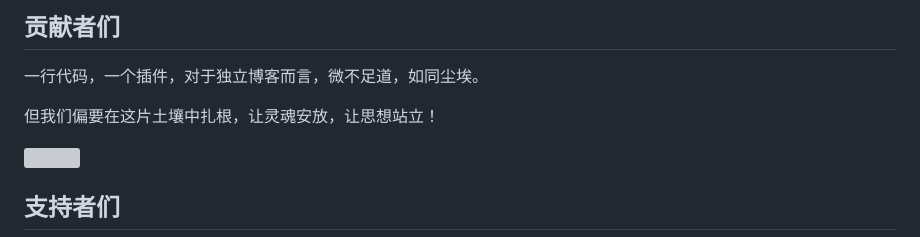
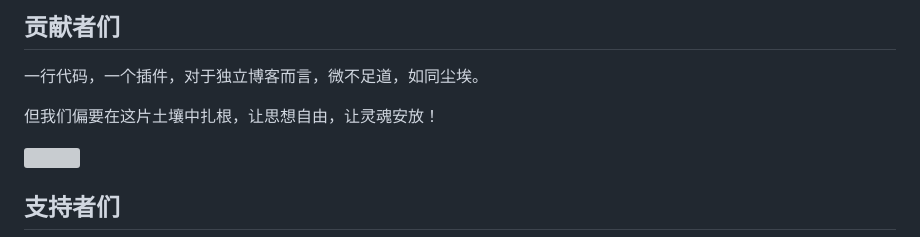
Before and after one commit to achuanya/photosuite, a Markdown page: README.zh-CN.md, the part around the change. Drawn GitHub-style; grey boxes are pictures that could not be loaded.

```diff
--- a/README.zh-CN.md
+++ b/README.zh-CN.md
@@ -229,7 +229,7 @@ photosuite({
 
 一行代码，一个插件，对于独立博客而言，微不足道，如同尘埃。
 
-但我们偏要在这片土壤中扎根，让灵魂安放，让思想站立！
+但我们偏要在这片土壤中扎根，让思想自由，让灵魂安放！
 
 [![](https://contrib.rocks/image?repo=achuanya/photosuite)](https://github.com/achuanya/photosuite/graphs/contributors)
 
```
Also changed, not shown: README.md (+1 -1 lines).
